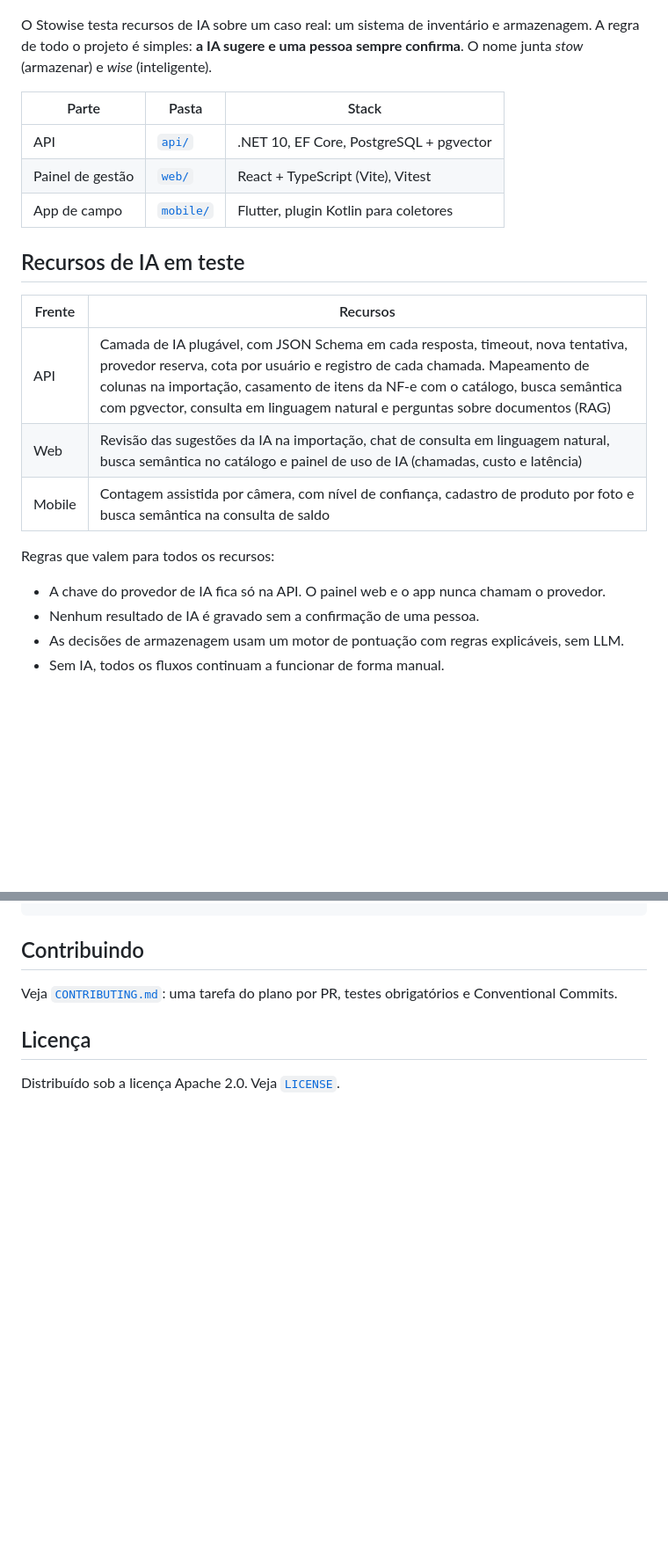
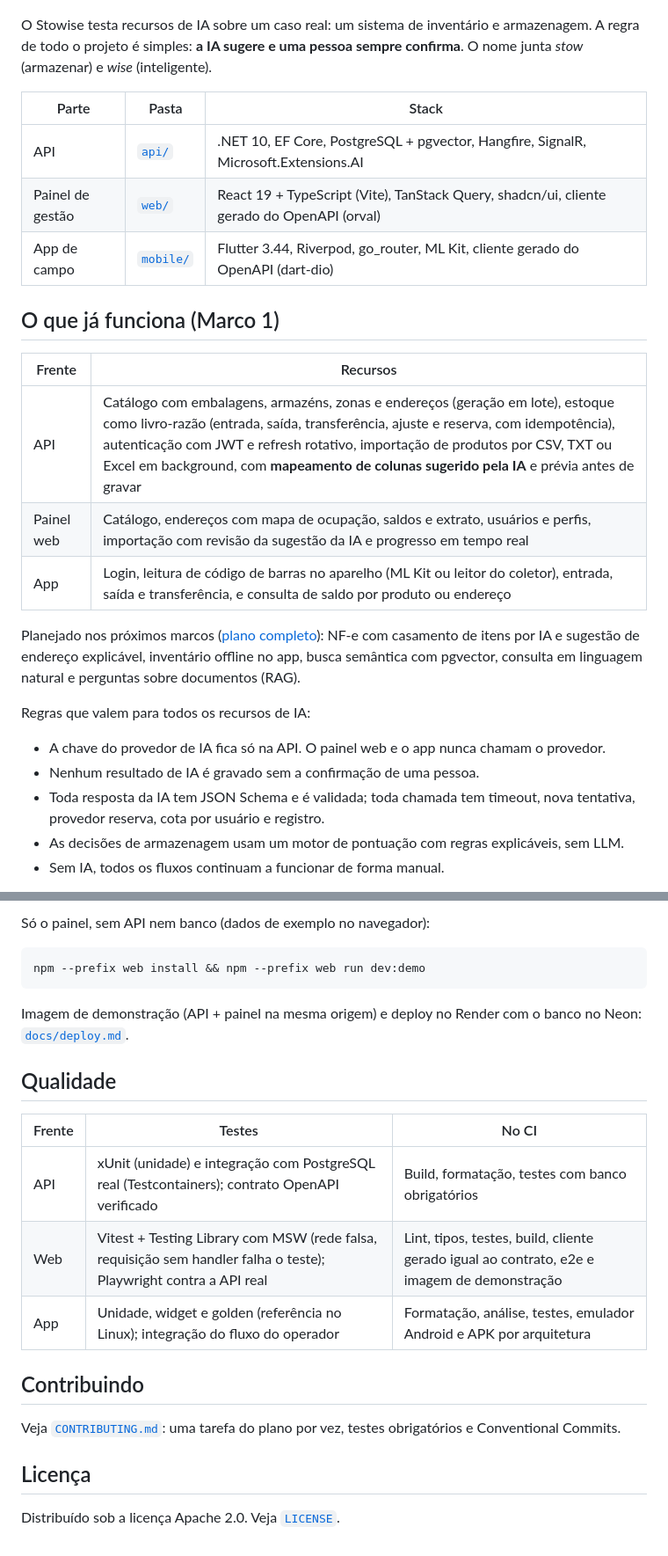
Before and after one commit to marivaldojunior/stowise, a Markdown page: README.md, 2 parts joined by grey strips. Shown at 88% size. Drawn GitHub-style; blank space fills up the shorter version.

````diff
--- a/README.md
+++ b/README.md
@@ -11,22 +12,25 @@ O Stowise testa recursos de IA sobre um caso real: um sistema de inventário e a
 
 | Parte | Pasta | Stack |
 | --- | --- | --- |
-| API | [`api/`](api) | .NET 10, EF Core, PostgreSQL + pgvector |
-| Painel de gestão | [`web/`](web) | React + TypeScript (Vite), Vitest |
-| App de campo | [`mobile/`](mobile) | Flutter, plugin Kotlin para coletores |
+| API | [`api/`](api) | .NET 10, EF Core, PostgreSQL + pgvector, Hangfire, SignalR, Microsoft.Extensions.AI |
+| Painel de gestão | [`web/`](web) | React 19 + TypeScript (Vite), TanStack Query, shadcn/ui, cliente gerado do OpenAPI (orval) |
+| App de campo | [`mobile/`](mobile) | Flutter 3.44, Riverpod, go_router, ML Kit, cliente gerado do OpenAPI (dart-dio) |
 
-## Recursos de IA em teste
+## O que já funciona (Marco 1)
 
 | Frente | Recursos |
 | --- | --- |
-| API | Camada de IA plugável, com JSON Schema em cada resposta, timeout, nova tentativa, provedor reserva, cota por usuário e registro de cada chamada. Mapeamento de colunas na importação, casamento de itens da NF-e com o catálogo, busca semântica com pgvector, consulta em linguagem natural e perguntas sobre documentos (RAG) |
-| Web | Revisão das sugestões da IA na importação, chat de consulta em linguagem natural, busca semântica no catálogo e painel de uso de IA (chamadas, custo e latência) |
-| Mobile | Contagem assistida por câmera, com nível de confiança, cadastro de produto por foto e busca semântica na consulta de saldo |
+| API | Catálogo com embalagens, armazéns, zonas e endereços (geração em lote), estoque como livro-razão (entrada, saída, transferência, ajuste e reserva, com idempotência), autenticação com JWT e refresh rotativo, importação de produtos por CSV, TXT ou Excel em background, com **mapeamento de colunas sugerido pela IA** e prévia antes de gravar |
+| Painel web | Catálogo, endereços com mapa de ocupação, saldos e extrato, usuários e perfis, importação com revisão da sugestão da IA e progresso em tempo real |
+| App | Login, leitura de código de barras no aparelho (ML Kit ou leitor do coletor), entrada, saída e transferência, e consulta de saldo por produto ou endereço |
 
-Regras que valem para todos os recursos:
+Planejado nos próximos marcos ([plano completo](docs/SPEC.md)): NF-e com casamento de itens por IA e sugestão de endereço explicável, inventário offline no app, busca semântica com pgvector, consulta em linguagem natural e perguntas sobre documentos (RAG).
+
+Regras que valem para todos os recursos de IA:
 
 - A chave do provedor de IA fica só na API. O painel web e o app nunca chamam o provedor.
 - Nenhum resultado de IA é gravado sem a confirmação de uma pessoa.
+- Toda resposta da IA tem JSON Schema e é validada; toda chamada tem timeout, nova tentativa, provedor reserva, cota por usuário e registro.
 - As decisões de armazenagem usam um motor de pontuação com regras explicáveis, sem LLM.
 - Sem IA, todos os fluxos continuam a funcionar de forma manual.
 
@@ -61,8 +114,24 @@ cd mobile && flutter run
 ```
+
+Só o painel, sem API nem banco (dados de exemplo no navegador):
+
+```bash
+npm --prefix web install && npm --prefix web run dev:demo
+```
+
+Imagem de demonstração (API + painel na mesma origem) e deploy no Render com o banco no Neon: [`docs/deploy.md`](docs/deploy.md).
+
+## Qualidade
+
+| Frente | Testes | No CI |
+| --- | --- | --- |
+| API | xUnit (unidade) e integração com PostgreSQL real (Testcontainers); contrato OpenAPI verificado | Build, formatação, testes com banco obrigatórios |
+| Web | Vitest + Testing Library com MSW (rede falsa, requisição sem handler falha o teste); Playwright contra a API real | Lint, tipos, testes, build, cliente gerado igual ao contrato, e2e e imagem de demonstração |
+| App | Unidade, widget e golden (referência no Linux); integração do fluxo do operador | Formatação, análise, testes, emulador Android e APK por arquitetura |
 
 ## Contribuindo
 
-Veja [`CONTRIBUTING.md`](CONTRIBUTING.md): uma tarefa do plano por PR, testes obrigatórios e Conventional Commits.
+Veja [`CONTRIBUTING.md`](CONTRIBUTING.md): uma tarefa do plano por vez, testes obrigatórios e Conventional Commits.
 
 ## Licença
 
````
Also changed, not shown: other parts of README.md (+59 -9 lines), docs/SPEC.md (+2 -2 lines).
